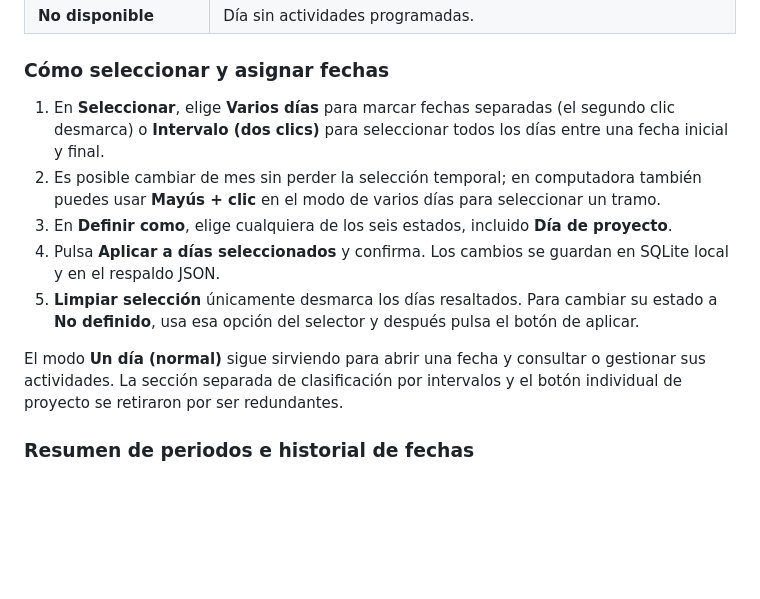
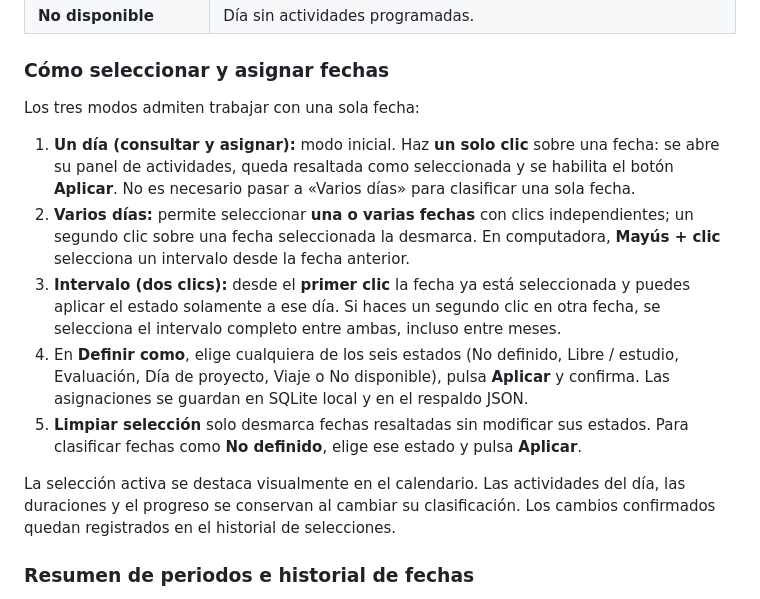
Before and after one commit to PedroPabloRG/study-calendar, a Markdown page: README.md, the part around the change. Rendered like a GitHub page; blank space fills up the shorter version.

Commit message:
Document single-day selection and applying states from any selection mode

```diff
--- a/README.md
+++ b/README.md
@@ -25,13 +25,15 @@ Todas las fechas sin asignación explícita se muestran como **No definido**. Lo
 
 ### Cómo seleccionar y asignar fechas
 
-1. En **Seleccionar**, elige **Varios días** para marcar fechas separadas (el segundo clic desmarca) o **Intervalo (dos clics)** para seleccionar todos los días entre una fecha inicial y final.
-2. Es posible cambiar de mes sin perder la selección temporal; en computadora también puedes usar **Mayús + clic** en el modo de varios días para seleccionar un tramo.
-3. En **Definir como**, elige cualquiera de los seis estados, incluido **Día de proyecto**.
-4. Pulsa **Aplicar a días seleccionados** y confirma. Los cambios se guardan en SQLite local y en el respaldo JSON.
-5. **Limpiar selección** únicamente desmarca los días resaltados. Para cambiar su estado a **No definido**, usa esa opción del selector y después pulsa el botón de aplicar.
+Los tres modos admiten trabajar con una sola fecha:
 
-El modo **Un día (normal)** sigue sirviendo para abrir una fecha y consultar o gestionar sus actividades. La sección separada de clasificación por intervalos y el botón individual de proyecto se retiraron por ser redundantes.
+1. **Un día (consultar y asignar):** modo inicial. Haz **un solo clic** sobre una fecha: se abre su panel de actividades, queda resaltada como seleccionada y se habilita el botón **Aplicar**. No es necesario pasar a «Varios días» para clasificar una sola fecha.
+2. **Varios días:** permite seleccionar **una o varias fechas** con clics independientes; un segundo clic sobre una fecha seleccionada la desmarca. En computadora, **Mayús + clic** selecciona un intervalo desde la fecha anterior.
+3. **Intervalo (dos clics):** desde el **primer clic** la fecha ya está seleccionada y puedes aplicar el estado solamente a ese día. Si haces un segundo clic en otra fecha, se selecciona el intervalo completo entre ambas, incluso entre meses.
+4. En **Definir como**, elige cualquiera de los seis estados (No definido, Libre / estudio, Evaluación, Día de proyecto, Viaje o No disponible), pulsa **Aplicar** y confirma. Las asignaciones se guardan en SQLite local y en el respaldo JSON.
+5. **Limpiar selección** solo desmarca fechas resaltadas sin modificar sus estados. Para clasificar fechas como **No definido**, elige ese estado y pulsa **Aplicar**.
+
+La selección activa se destaca visualmente en el calendario. Las actividades del día, las duraciones y el progreso se conservan al cambiar su clasificación. Los cambios confirmados quedan registrados en el historial de selecciones.
 
 ### Resumen de periodos e historial de fechas
 
```
